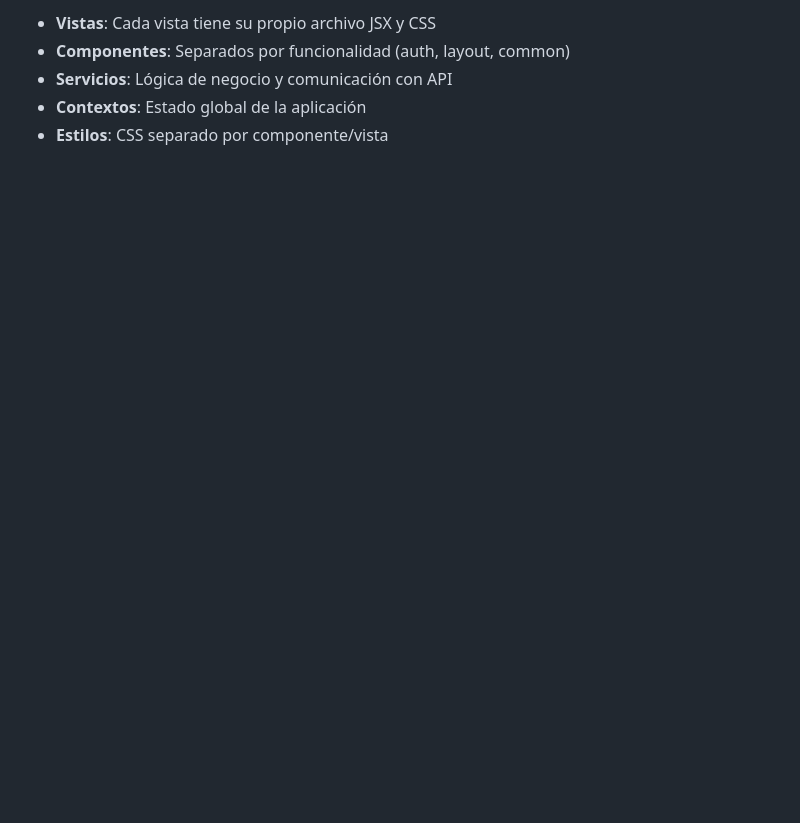
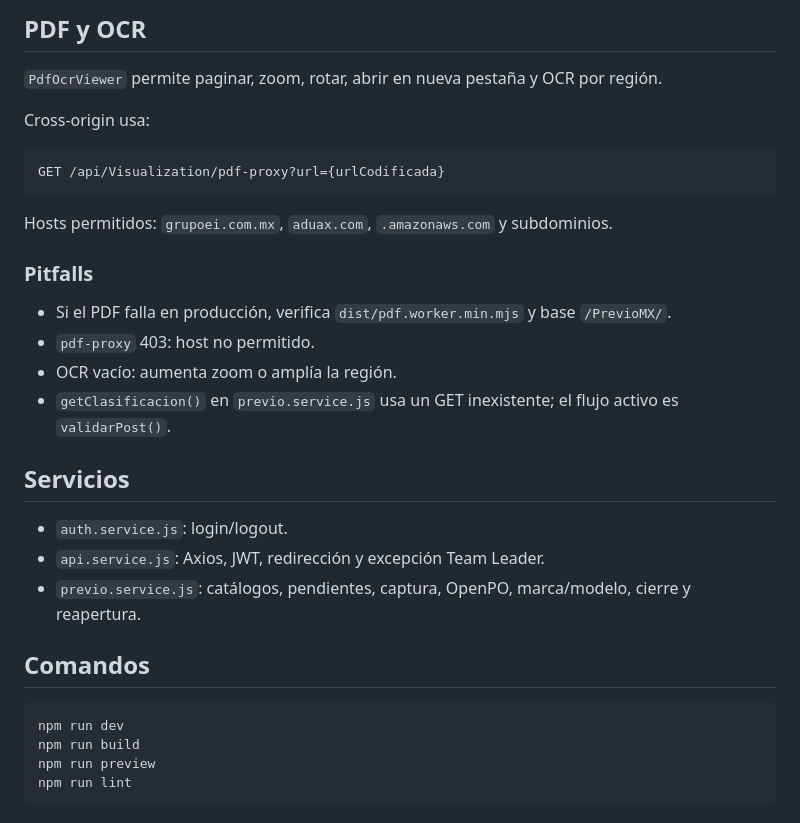
Before and after one commit to jvl0220186/PrevioMX, a Markdown page: PrevioMX_Web/README.md, the part around one of its changes. Drawn GitHub-style; blank space fills up the shorter version.

````diff
--- a/PrevioMX_Web/README.md
+++ b/PrevioMX_Web/README.md
@@ -108,6 +149,34 @@ La aplicación utiliza JWT para autenticación. El token se almacena en `localSt
 
-- **Vistas**: Cada vista tiene su propio archivo JSX y CSS
-- **Componentes**: Separados por funcionalidad (auth, layout, common)
-- **Servicios**: Lógica de negocio y comunicación con API
-- **Contextos**: Estado global de la aplicación
-- **Estilos**: CSS separado por componente/vista
+## PDF y OCR
+
+`PdfOcrViewer` permite paginar, zoom, rotar, abrir en nueva pestaña y OCR por región.
+
+Cross-origin usa:
+
+```text
+GET /api/Visualization/pdf-proxy?url={urlCodificada}
+```
+
+Hosts permitidos: `grupoei.com.mx`, `aduax.com`, `.amazonaws.com` y subdominios.
+
+### Pitfalls
+
+- Si el PDF falla en producción, verifica `dist/pdf.worker.min.mjs` y base `/PrevioMX/`.
+- `pdf-proxy` 403: host no permitido.
+- OCR vacío: aumenta zoom o amplía la región.
+- `getClasificacion()` en `previo.service.js` usa un GET inexistente; el flujo activo es `validarPost()`.
+
+## Servicios
+
+- `auth.service.js`: login/logout.
+- `api.service.js`: Axios, JWT, redirección y excepción Team Leader.
+- `previo.service.js`: catálogos, pendientes, captura, OpenPO, marca/modelo, cierre y reapertura.
+
+## Comandos
+
+```bash
+npm run dev
+npm run build
+npm run preview
+npm run lint
+```
````
Also changed, not shown: other parts of PrevioMX_Web/README.md (+108 -67 lines), PrevioMX_Web/docs/FLUJO_CAPTURA.md (added, +173 -0 lines).
